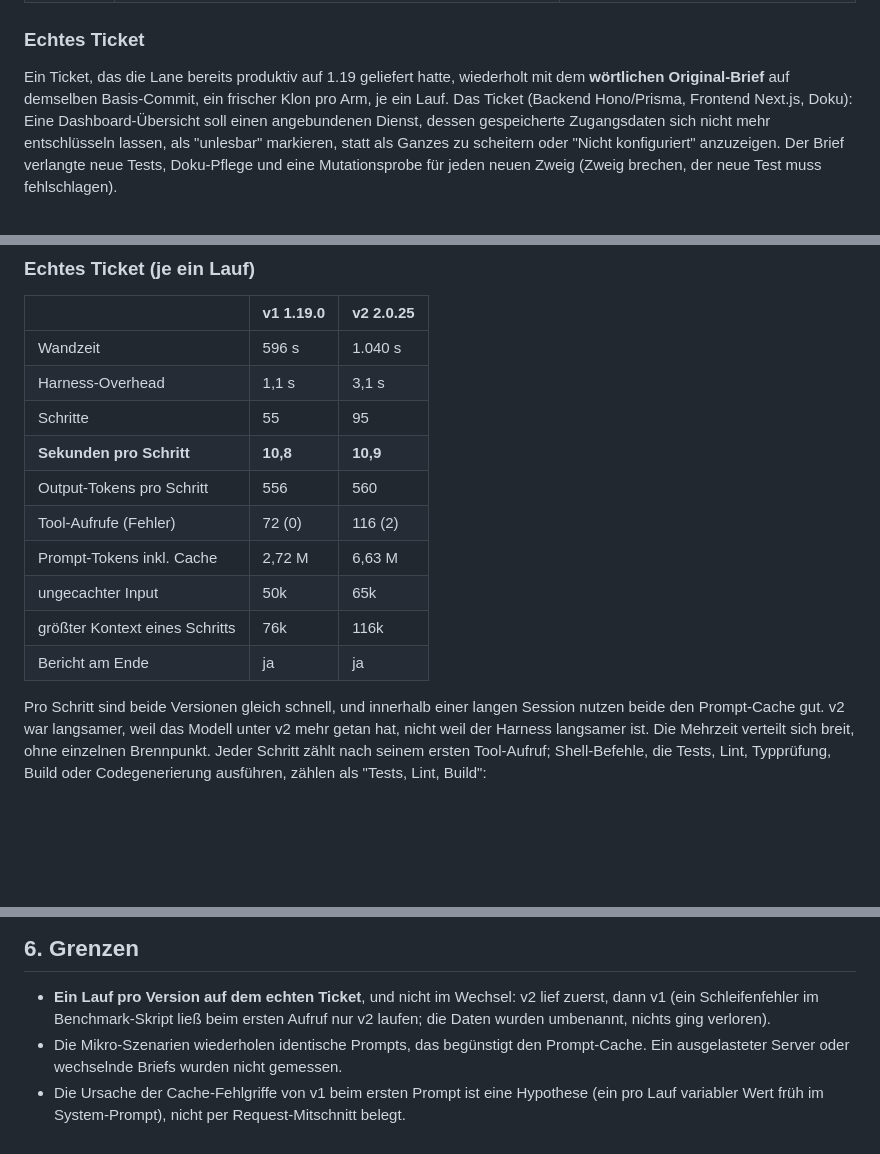
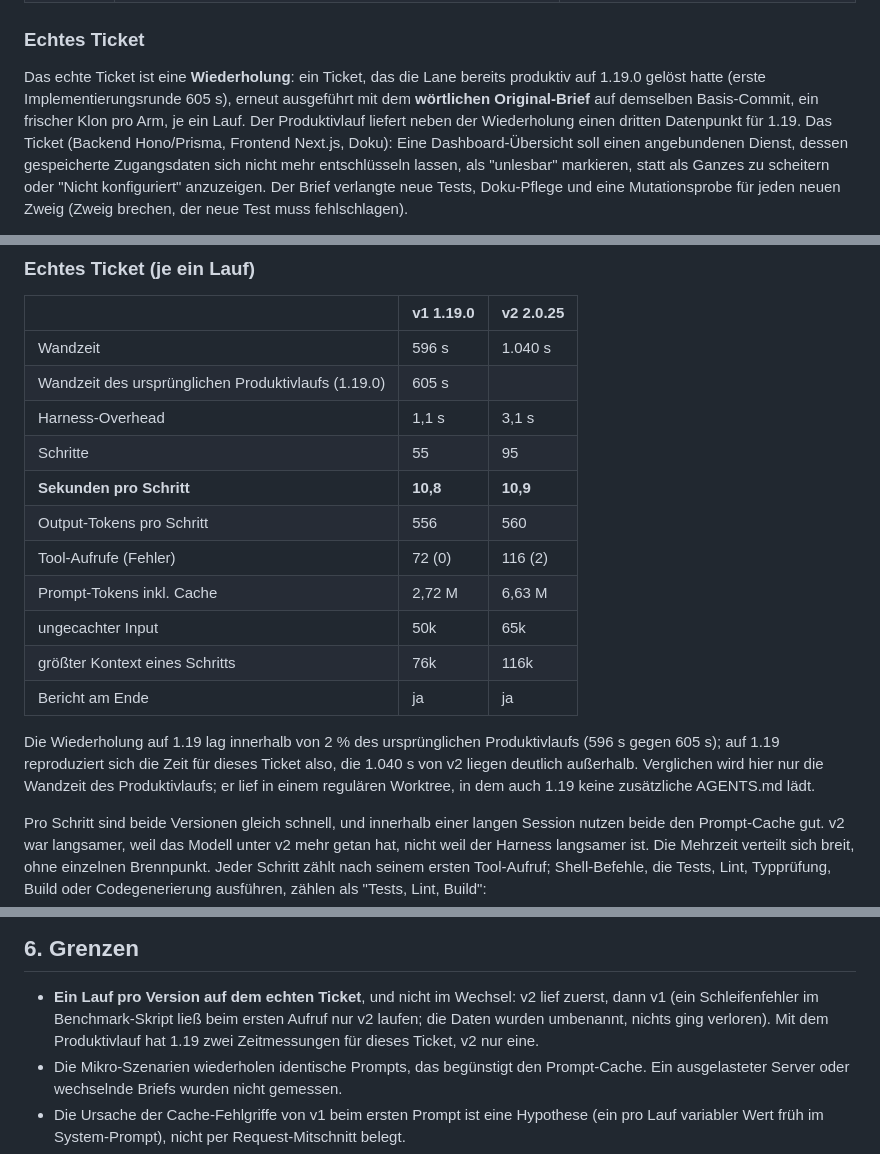
Before and after one commit to LanNguyenSi/lane-arena, a Markdown page: harness/2026-10-opencode-2/README.de.md, 3 parts joined by grey strips. GitHub-like rendering; blank space fills up the shorter version.

Commit message:
Point out that the real ticket is a replay and compare with the production run time
Co-Authored-By: Claude Opus 5.5 <noreply@anthropic.com>

```diff
--- a/harness/2026-10-opencode-2/README.de.md
+++ b/harness/2026-10-opencode-2/README.de.md
@@ -52,9 +52,10 @@ einer frischen Kopie eines winzigen Git-Repositorys mit einem Nachbarordner `out
 
 ### Echtes Ticket
 
-Ein Ticket, das die Lane bereits produktiv auf 1.19 geliefert hatte, wiederholt mit dem
+Das echte Ticket ist eine **Wiederholung**: ein Ticket, das die Lane bereits produktiv auf
+1.19.0 gelöst hatte (erste Implementierungsrunde 605 s), erneut ausgeführt mit dem
 **wörtlichen Original-Brief** auf demselben Basis-Commit, ein frischer Klon pro Arm, je ein
-Lauf. Das Ticket (Backend Hono/Prisma, Frontend Next.js, Doku): Eine Dashboard-Übersicht soll
+Lauf. Der Produktivlauf liefert neben der Wiederholung einen dritten Datenpunkt für 1.19. Das Ticket (Backend Hono/Prisma, Frontend Next.js, Doku): Eine Dashboard-Übersicht soll
 einen angebundenen Dienst, dessen gespeicherte Zugangsdaten sich nicht mehr entschlüsseln
 lassen, als "unlesbar" markieren, statt als Ganzes zu scheitern oder "Nicht konfiguriert"
 anzuzeigen. Der Brief verlangte neue Tests, Doku-Pflege und eine Mutationsprobe für jeden
@@ -122,6 +123,7 @@ beobachtet.
 | | v1 1.19.0 | v2 2.0.25 |
 |---|---|---|
 | Wandzeit | 596 s | 1.040 s |
+| Wandzeit des ursprünglichen Produktivlaufs (1.19.0) | 605 s | |
 | Harness-Overhead | 1,1 s | 3,1 s |
 | Schritte | 55 | 95 |
 | **Sekunden pro Schritt** | **10,8** | **10,9** |
@@ -131,6 +133,11 @@ beobachtet.
 | ungecachter Input | 50k | 65k |
 | größter Kontext eines Schritts | 76k | 116k |
 | Bericht am Ende | ja | ja |
+
+Die Wiederholung auf 1.19 lag innerhalb von 2 % des ursprünglichen Produktivlaufs (596 s
+gegen 605 s); auf 1.19 reproduziert sich die Zeit für dieses Ticket also, die 1.040 s von v2
+liegen deutlich außerhalb. Verglichen wird hier nur die Wandzeit des Produktivlaufs; er lief
+in einem regulären Worktree, in dem auch 1.19 keine zusätzliche AGENTS.md lädt.
 
 Pro Schritt sind beide Versionen gleich schnell, und innerhalb einer langen Session nutzen
 beide den Prompt-Cache gut. v2 war langsamer, weil das Modell unter v2 mehr getan hat, nicht
@@ -183,7 +190,8 @@ nicht von Zufall trennen.
 
 - **Ein Lauf pro Version auf dem echten Ticket**, und nicht im Wechsel: v2 lief zuerst, dann
   v1 (ein Schleifenfehler im Benchmark-Skript ließ beim ersten Aufruf nur v2 laufen; die Daten
-  wurden umbenannt, nichts ging verloren).
+  wurden umbenannt, nichts ging verloren). Mit dem Produktivlauf hat 1.19 zwei Zeitmessungen
+  für dieses Ticket, v2 nur eine.
 - Die Mikro-Szenarien wiederholen identische Prompts, das begünstigt den Prompt-Cache. Ein
   ausgelasteter Server oder wechselnde Briefs wurden nicht gemessen.
 - Die Ursache der Cache-Fehlgriffe von v1 beim ersten Prompt ist eine Hypothese (ein pro Lauf
```
Also changed, not shown: other parts of harness/2026-10-opencode-2/README.de.md (+1 -1 lines), harness/2026-10-opencode-2/README.md (+13 -4 lines).
